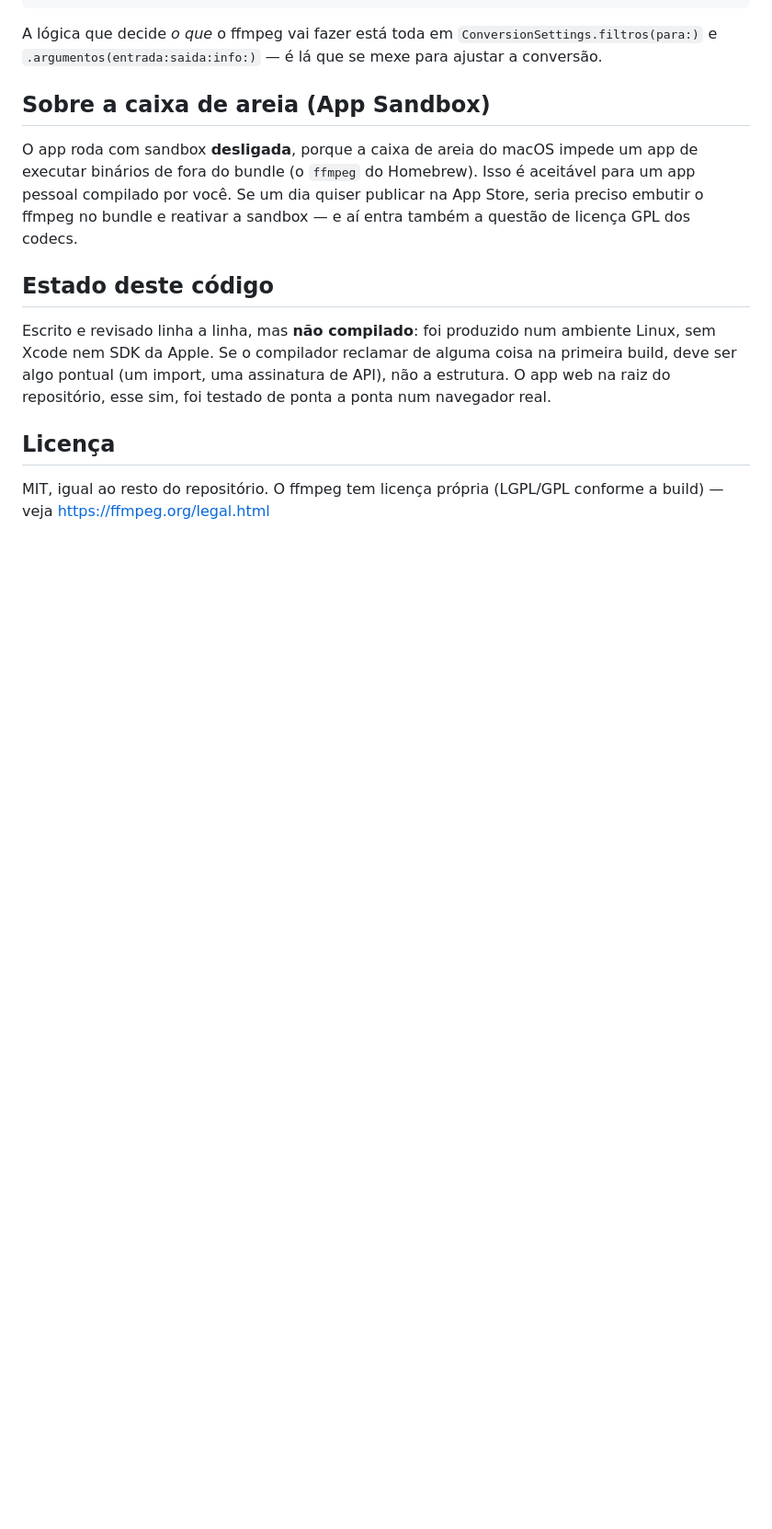
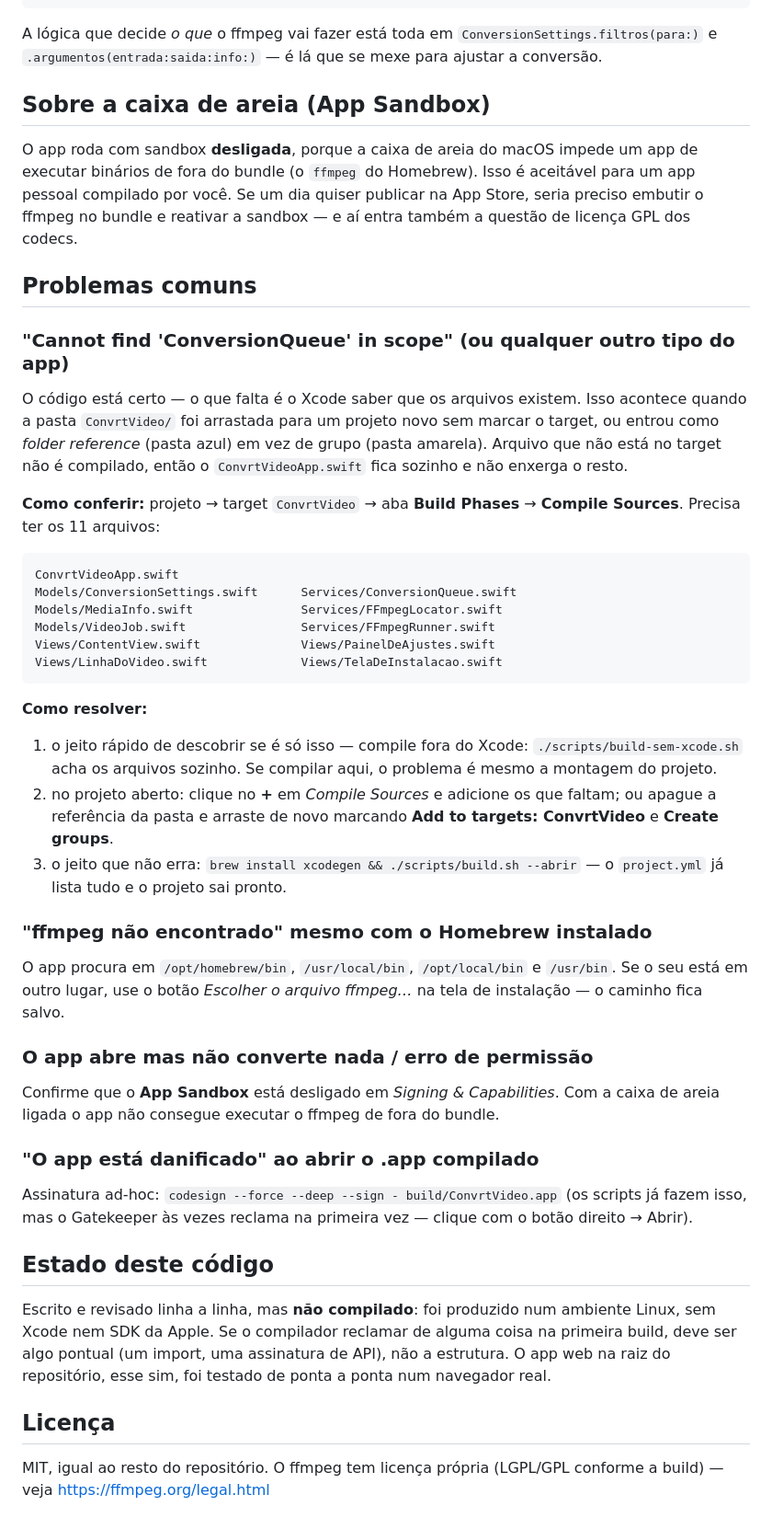
Before and after one commit to eckermann33/conversor-de-arquivos, a Markdown page: macos/README.md, the part around one of its changes. Shown at 92% size. Rendered like a GitHub page; blank space fills up the shorter version.

Commit message:
Documenta o erro de target no Xcode e outros tropeços comuns
Arrastar a pasta ConvrtVideo/ para um projeto novo sem marcar o target (ou
como folder reference) deixa só o ConvrtVideoApp.swift no target, e o Xcode
reclama de "Cannot find 'ConversionQueue' in scope" — parece erro de código,
mas é de montagem do projeto.

Acrescenta uma seção "Problemas comuns" com esse caso (como conferir em Build
Phases, os 11 arquivos que precisam estar lá e as três formas de resolver),
mais ffmpeg fora dos caminhos padrão, sandbox ligada e Gatekeeper. Detalha
também o passo a passo de montar o projeto à mão no Xcode.

Co-Authored-By: Claude Opus 5 <noreply@anthropic.com>
Claude-Session: https://claude.ai/code/session_01CBiAAQjN23kFBqRzALrCee

````diff
--- a/macos/README.md
+++ b/macos/README.md
@@ -124,6 +131,56 @@ aceitável para um app pessoal compilado por você. Se um dia quiser publicar na
 App Store, seria preciso embutir o ffmpeg no bundle e reativar a sandbox — e aí
 entra também a questão de licença GPL dos codecs.
 
+## Problemas comuns
+
+### "Cannot find 'ConversionQueue' in scope" (ou qualquer outro tipo do app)
+
+O código está certo — o que falta é o Xcode saber que os arquivos existem.
+Isso acontece quando a pasta `ConvrtVideo/` foi arrastada para um projeto novo
+sem marcar o target, ou entrou como *folder reference* (pasta azul) em vez de
+grupo (pasta amarela). Arquivo que não está no target não é compilado, então o
+`ConvrtVideoApp.swift` fica sozinho e não enxerga o resto.
+
+**Como conferir:** projeto → target `ConvrtVideo` → aba **Build Phases** →
+**Compile Sources**. Precisa ter os 11 arquivos:
+
+```
+ConvrtVideoApp.swift
+Models/ConversionSettings.swift      Services/ConversionQueue.swift
+Models/MediaInfo.swift               Services/FFmpegLocator.swift
+Models/VideoJob.swift                Services/FFmpegRunner.swift
+Views/ContentView.swift              Views/PainelDeAjustes.swift
+Views/LinhaDoVideo.swift             Views/TelaDeInstalacao.swift
+```
+
+**Como resolver:**
+
+1. o jeito rápido de descobrir se é só isso — compile fora do Xcode:
+   `./scripts/build-sem-xcode.sh` acha os arquivos sozinho. Se compilar aqui,
+   o problema é mesmo a montagem do projeto.
+2. no projeto aberto: clique no **+** em *Compile Sources* e adicione os que
+   faltam; ou apague a referência da pasta e arraste de novo marcando
+   **Add to targets: ConvrtVideo** e **Create groups**.
+3. o jeito que não erra: `brew install xcodegen && ./scripts/build.sh --abrir`
+   — o `project.yml` já lista tudo e o projeto sai pronto.
+
+### "ffmpeg não encontrado" mesmo com o Homebrew instalado
+
+O app procura em `/opt/homebrew/bin`, `/usr/local/bin`, `/opt/local/bin` e
+`/usr/bin`. Se o seu está em outro lugar, use o botão *Escolher o arquivo
+ffmpeg…* na tela de instalação — o caminho fica salvo.
+
+### O app abre mas não converte nada / erro de permissão
+
+Confirme que o **App Sandbox** está desligado em *Signing & Capabilities*. Com a
+caixa de areia ligada o app não consegue executar o ffmpeg de fora do bundle.
+
+### "O app está danificado" ao abrir o .app compilado
+
+Assinatura ad-hoc: `codesign --force --deep --sign - build/ConvrtVideo.app`
+(os scripts já fazem isso, mas o Gatekeeper às vezes reclama na primeira vez —
+clique com o botão direito → Abrir).
+
 ## Estado deste código
 
 Escrito e revisado linha a linha, mas **não compilado**: foi produzido num
````
Also changed, not shown: other parts of macos/README.md (+12 -5 lines).
